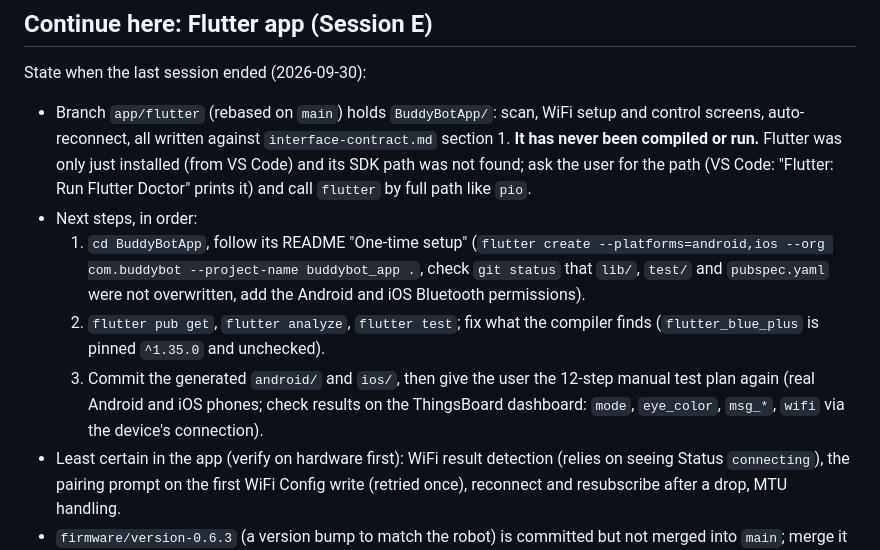
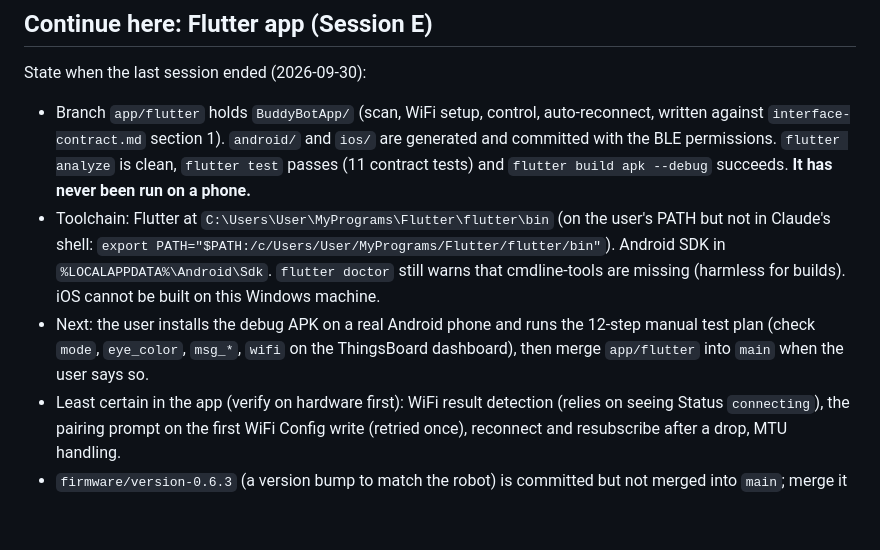
Before and after one commit to AlwaysAbia/DesktopBuddyRobot, a Markdown page: CLAUDE.md, the part around the change. Rendered like a GitHub page; blank space fills up the shorter version.

Commit message:
CLAUDE.md: Flutter app builds, toolchain paths, next step is phone testing
Co-Authored-By: Claude Sonnet 5.5 <noreply@anthropic.com>

```diff
--- a/CLAUDE.md
+++ b/CLAUDE.md
@@ -98,19 +98,17 @@ updates from ThingsBoard Cloud, BLE control (NimBLE), Flutter companion app.
 ## Continue here: Flutter app (Session E)
 
 State when the last session ended (2026-09-30):
-- Branch `app/flutter` (rebased on `main`) holds `BuddyBotApp/`: scan, WiFi setup and control screens,
-  auto-reconnect, all written against `interface-contract.md` section 1. **It has never been compiled or run.**
-  Flutter was only just installed (from VS Code) and its SDK path was not found; ask the user for the path
-  (VS Code: "Flutter: Run Flutter Doctor" prints it) and call `flutter` by full path like `pio`.
-- Next steps, in order:
-  1. `cd BuddyBotApp`, follow its README "One-time setup" (`flutter create --platforms=android,ios
-     --org com.buddybot --project-name buddybot_app .`, check `git status` that `lib/`, `test/` and
-     `pubspec.yaml` were not overwritten, add the Android and iOS Bluetooth permissions).
-  2. `flutter pub get`, `flutter analyze`, `flutter test`; fix what the compiler finds (`flutter_blue_plus`
-     is pinned `^1.35.0` and unchecked).
-  3. Commit the generated `android/` and `ios/`, then give the user the 12-step manual test plan again
-     (real Android and iOS phones; check results on the ThingsBoard dashboard: `mode`, `eye_color`,
-     `msg_*`, `wifi` via the device's connection).
+- Branch `app/flutter` holds `BuddyBotApp/` (scan, WiFi setup, control, auto-reconnect, written against
+  `interface-contract.md` section 1). `android/` and `ios/` are generated and committed with the BLE
+  permissions. `flutter analyze` is clean, `flutter test` passes (11 contract tests) and
+  `flutter build apk --debug` succeeds. **It has never been run on a phone.**
+- Toolchain: Flutter at `C:\Users\User\MyPrograms\Flutter\flutter\bin` (on the user's PATH but not in
+  Claude's shell: `export PATH="$PATH:/c/Users/User/MyPrograms/Flutter/flutter/bin"`). Android SDK in
+  `%LOCALAPPDATA%\Android\Sdk`. `flutter doctor` still warns that cmdline-tools are missing (harmless for builds).
+  iOS cannot be built on this Windows machine.
+- Next: the user installs the debug APK on a real Android phone and runs the 12-step manual test plan
+  (check `mode`, `eye_color`, `msg_*`, `wifi` on the ThingsBoard dashboard), then merge `app/flutter` into
+  `main` when the user says so.
 - Least certain in the app (verify on hardware first): WiFi result detection (relies on seeing Status
   `connecting`), the pairing prompt on the first WiFi Config write (retried once), reconnect and
   resubscribe after a drop, MTU handling.
```
